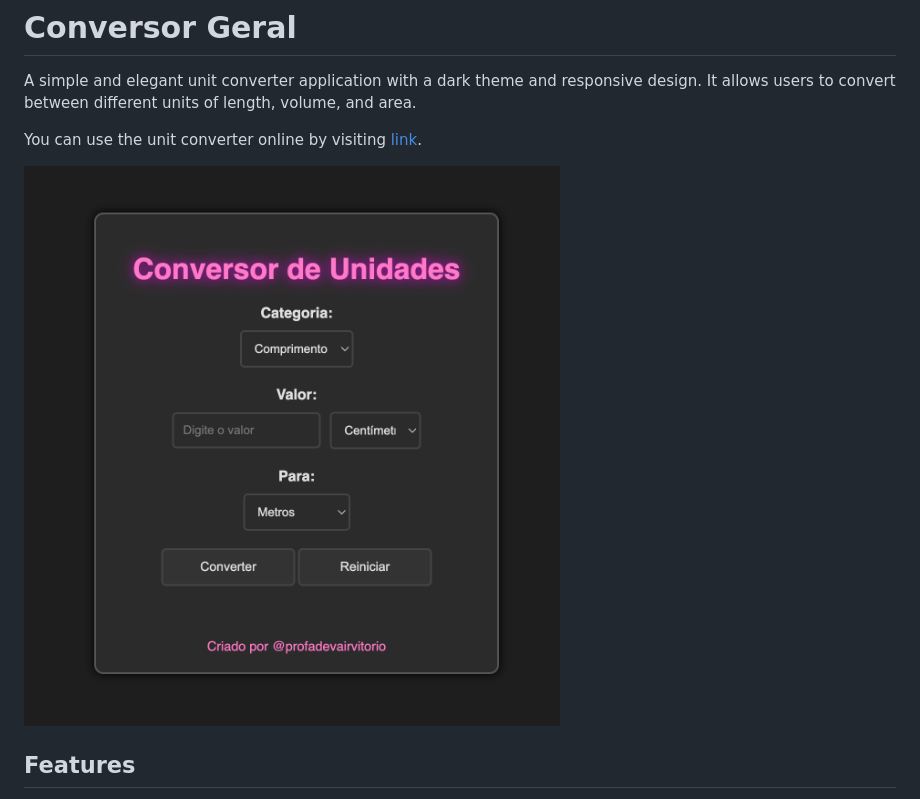
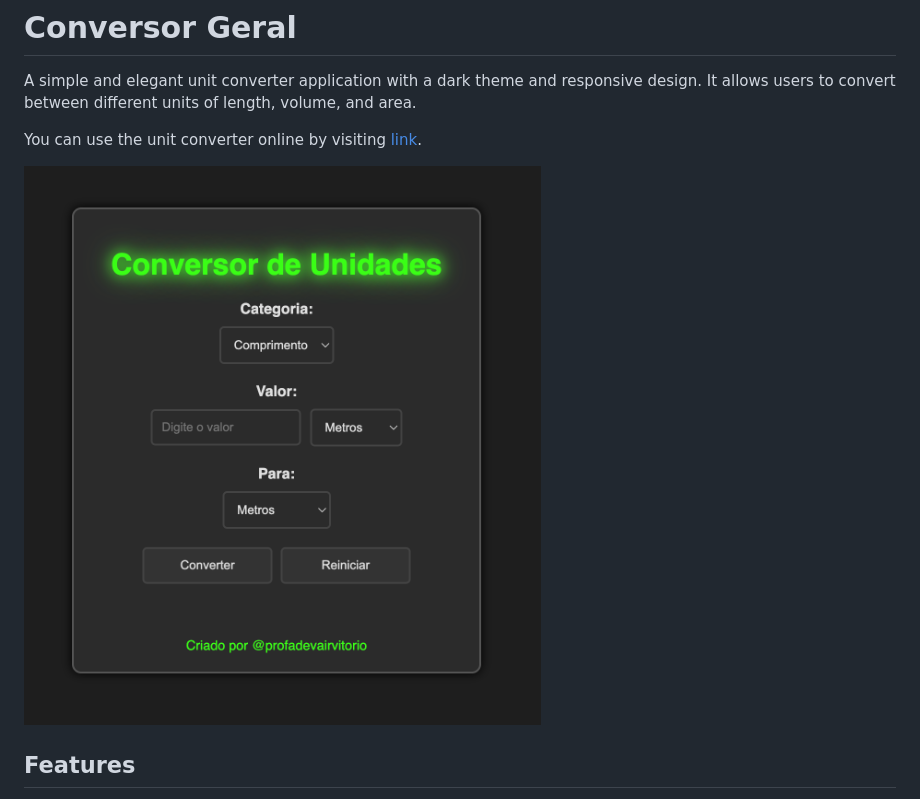
Before and after one commit to profadevairvitorio/conversor_geral, a Markdown page: README.md, the part around the change. Rendered like a GitHub page; pictures changed too: img.png (deleted), img_1.png (added).

Commit message:
feat: changes color #39FF14

```diff
--- a/README.md
+++ b/README.md
@@ -4,7 +4,7 @@ A simple and elegant unit converter application with a dark theme and responsive
 
 You can use the unit converter online by visiting [link](https://profadevairvitorio.github.io/conversor_geral/).
 
-![img.png](img.png)
+![img_1.png](img_1.png)
 ## Features
 
 - **Category Selection**: Choose between length, volume, and area units.
```
